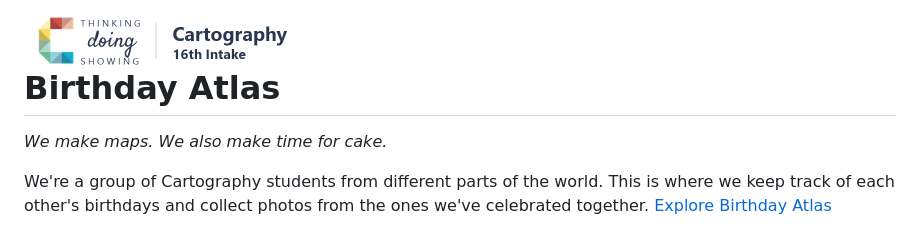
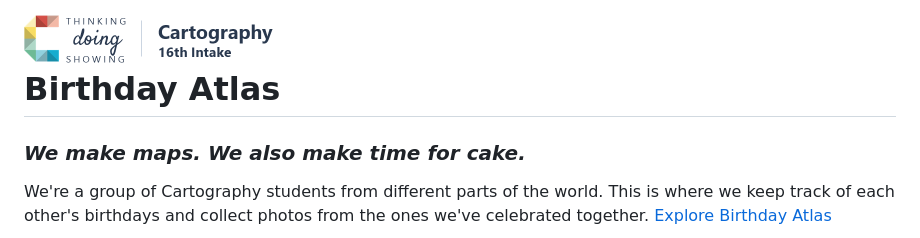
Before and after one commit to rzT1an/Birthday_Atlas_16Intake, a Markdown page: README.md, the part around the change. GitHub-like rendering; pictures changed too: assets/cartography-intake-brand-aligned.png (added), assets/cartography-intake-brand-white.png (deleted).

Commit message:
Align the Cartography mark and emphasize the tagline

```diff
--- a/README.md
+++ b/README.md
@@ -1,9 +1,9 @@
 <h1>
-<a href="https://cartographymaster.eu/"><img src="assets/cartography-intake-brand-white.png" width="290" alt="Cartography 16th Intake: Thinking, doing, showing"></a><br>
+<a href="https://cartographymaster.eu/"><img src="assets/cartography-intake-brand-aligned.png" width="290" alt="Cartography 16th Intake: Thinking, doing, showing"></a><br>
 Birthday Atlas
 </h1>
 
-*We make maps. We also make time for cake.*
+### *We make maps. We also make time for cake.*
 
 We're a group of Cartography students from different parts of the world. This is where we keep track of each other's birthdays and collect photos from the ones we've celebrated together. [Explore Birthday Atlas](https://rzt1an.github.io/Birthday-Atlas---16th-intake/)
 
```
